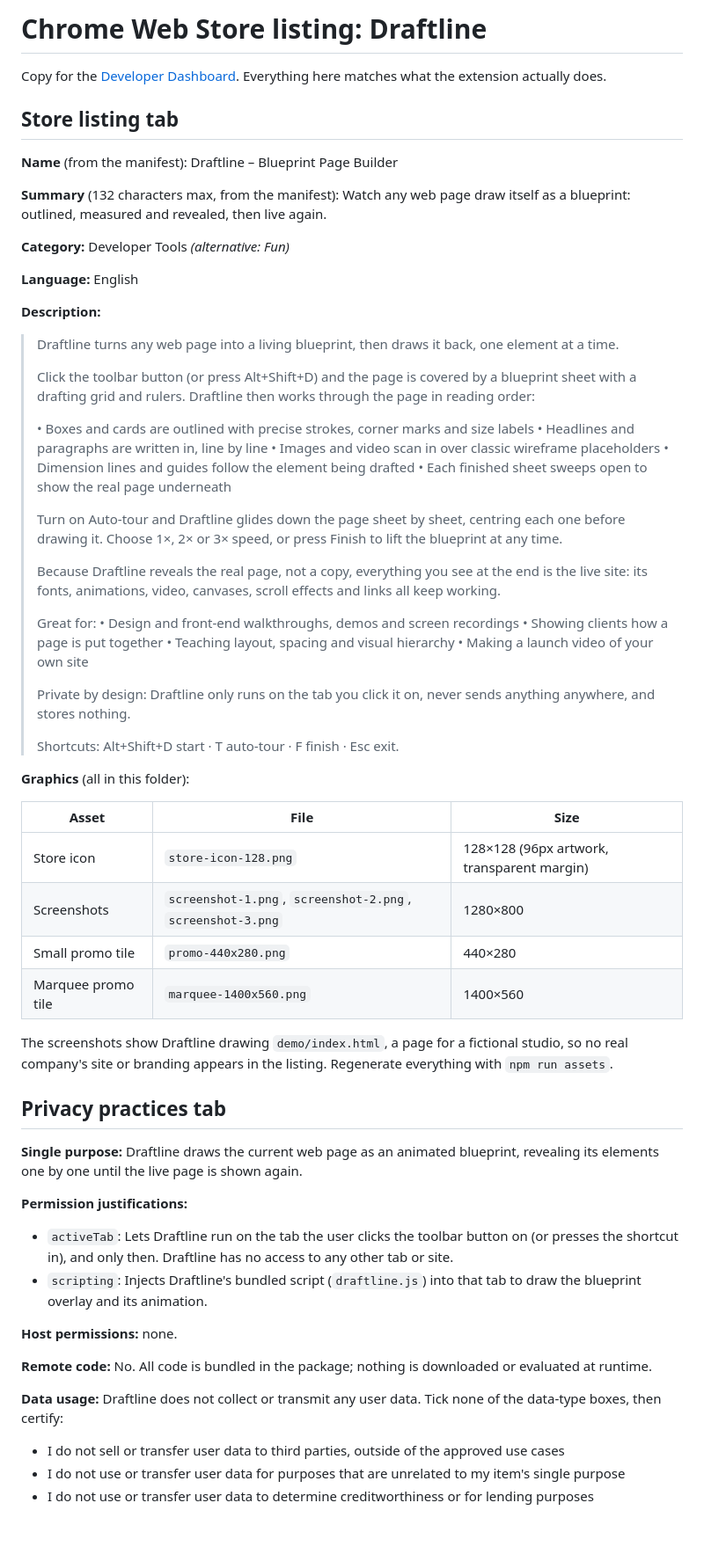
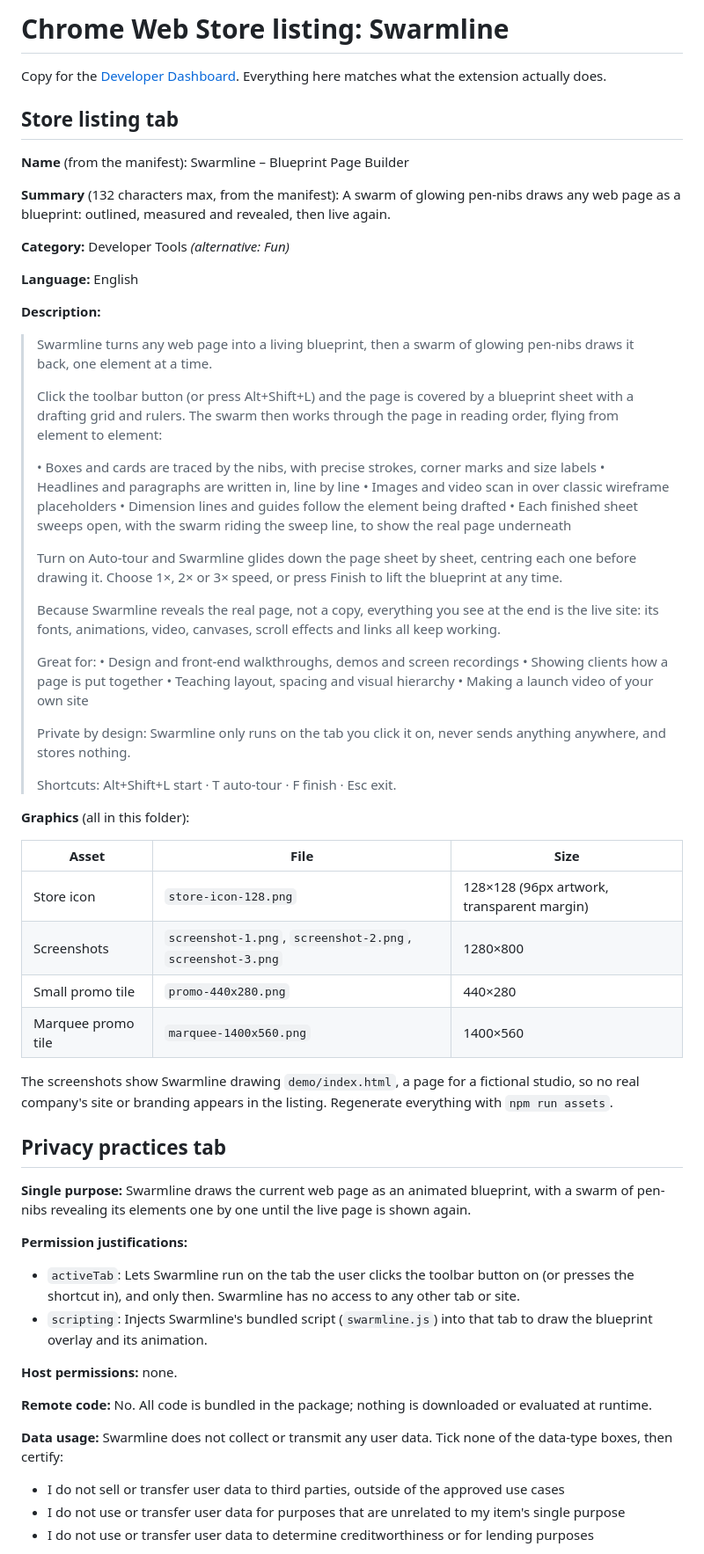
Before and after one commit to Kenny-666/swarm-it, a Markdown page: store/LISTING.md, the part around the change. Shown at 88% size. GitHub-like rendering; blank space fills up the shorter version.

```diff
--- a/store/LISTING.md
+++ b/store/LISTING.md
@@ -1,13 +1,13 @@
-# Chrome Web Store listing: Draftline
+# Chrome Web Store listing: Swarmline
 
 Copy for the [Developer Dashboard](https://chrome.google.com/webstore/devconsole). Everything here matches what the extension actually does.
 
 ## Store listing tab
 
-**Name** (from the manifest): Draftline – Blueprint Page Builder
+**Name** (from the manifest): Swarmline – Blueprint Page Builder
 
 **Summary** (132 characters max, from the manifest):
-Watch any web page draw itself as a blueprint: outlined, measured and revealed, then live again.
+A swarm of glowing pen-nibs draws any web page as a blueprint: outlined, measured and revealed, then live again.
 
 **Category:** Developer Tools *(alternative: Fun)*
 
@@ -15,19 +15,19 @@ Watch any web page draw itself as a blueprint: outlined, measured and revealed,
 
 **Description:**
 
-> Draftline turns any web page into a living blueprint, then draws it back, one element at a time.
+> Swarmline turns any web page into a living blueprint, then a swarm of glowing pen-nibs draws it back, one element at a time.
 >
-> Click the toolbar button (or press Alt+Shift+D) and the page is covered by a blueprint sheet with a drafting grid and rulers. Draftline then works through the page in reading order:
+> Click the toolbar button (or press Alt+Shift+L) and the page is covered by a blueprint sheet with a drafting grid and rulers. The swarm then works through the page in reading order, flying from element to element:
 >
-> • Boxes and cards are outlined with precise strokes, corner marks and size labels
+> • Boxes and cards are traced by the nibs, with precise strokes, corner marks and size labels
 > • Headlines and paragraphs are written in, line by line
 > • Images and video scan in over classic wireframe placeholders
 > • Dimension lines and guides follow the element being drafted
-> • Each finished sheet sweeps open to show the real page underneath
+> • Each finished sheet sweeps open, with the swarm riding the sweep line, to show the real page underneath
 >
-> Turn on Auto-tour and Draftline glides down the page sheet by sheet, centring each one before drawing it. Choose 1×, 2× or 3× speed, or press Finish to lift the blueprint at any time.
+> Turn on Auto-tour and Swarmline glides down the page sheet by sheet, centring each one before drawing it. Choose 1×, 2× or 3× speed, or press Finish to lift the blueprint at any time.
 >
-> Because Draftline reveals the real page, not a copy, everything you see at the end is the live site: its fonts, animations, video, canvases, scroll effects and links all keep working.
+> Because Swarmline reveals the real page, not a copy, everything you see at the end is the live site: its fonts, animations, video, canvases, scroll effects and links all keep working.
 >
 > Great for:
 > • Design and front-end walkthroughs, demos and screen recordings
@@ -35,9 +35,9 @@ Watch any web page draw itself as a blueprint: outlined, measured and revealed,
 > • Teaching layout, spacing and visual hierarchy
 > • Making a launch video of your own site
 >
-> Private by design: Draftline only runs on the tab you click it on, never sends anything anywhere, and stores nothing.
+> Private by design: Swarmline only runs on the tab you click it on, never sends anything anywhere, and stores nothing.
 >
-> Shortcuts: Alt+Shift+D start · T auto-tour · F finish · Esc exit.
+> Shortcuts: Alt+Shift+L start · T auto-tour · F finish · Esc exit.
 
 **Graphics** (all in this folder):
 
@@ -48,23 +48,23 @@ Watch any web page draw itself as a blueprint: outlined, measured and revealed,
 | Small promo tile | `promo-440x280.png` | 440×280 |
 | Marquee promo tile | `marquee-1400x560.png` | 1400×560 |
 
-The screenshots show Draftline drawing `demo/index.html`, a page for a fictional studio, so no real company's site or branding appears in the listing. Regenerate everything with `npm run assets`.
+The screenshots show Swarmline drawing `demo/index.html`, a page for a fictional studio, so no real company's site or branding appears in the listing. Regenerate everything with `npm run assets`.
 
 ## Privacy practices tab
 
 **Single purpose:**
-Draftline draws the current web page as an animated blueprint, revealing its elements one by one until the live page is shown again.
+Swarmline draws the current web page as an animated blueprint, with a swarm of pen-nibs revealing its elements one by one until the live page is shown again.
 
 **Permission justifications:**
 
-- `activeTab`: Lets Draftline run on the tab the user clicks the toolbar button on (or presses the shortcut in), and only then. Draftline has no access to any other tab or site.
-- `scripting`: Injects Draftline's bundled script (`draftline.js`) into that tab to draw the blueprint overlay and its animation.
+- `activeTab`: Lets Swarmline run on the tab the user clicks the toolbar button on (or presses the shortcut in), and only then. Swarmline has no access to any other tab or site.
+- `scripting`: Injects Swarmline's bundled script (`swarmline.js`) into that tab to draw the blueprint overlay and its animation.
 
 **Host permissions:** none.
 
 **Remote code:** No. All code is bundled in the package; nothing is downloaded or evaluated at runtime.
 
-**Data usage:** Draftline does not collect or transmit any user data. Tick none of the data-type boxes, then certify:
+**Data usage:** Swarmline does not collect or transmit any user data. Tick none of the data-type boxes, then certify:
 
 - I do not sell or transfer user data to third parties, outside of the approved use cases
 - I do not use or transfer user data for purposes that are unrelated to my item's single purpose
```
Also changed, not shown: PRIVACY.md (+7 -7 lines), README.md (+14 -14 lines), store/marquee-1400x560.png, store/promo-440x280.png, store/screenshot-1.png, store/screenshot-2.png, store/screenshot-3.png, 11 other files.
